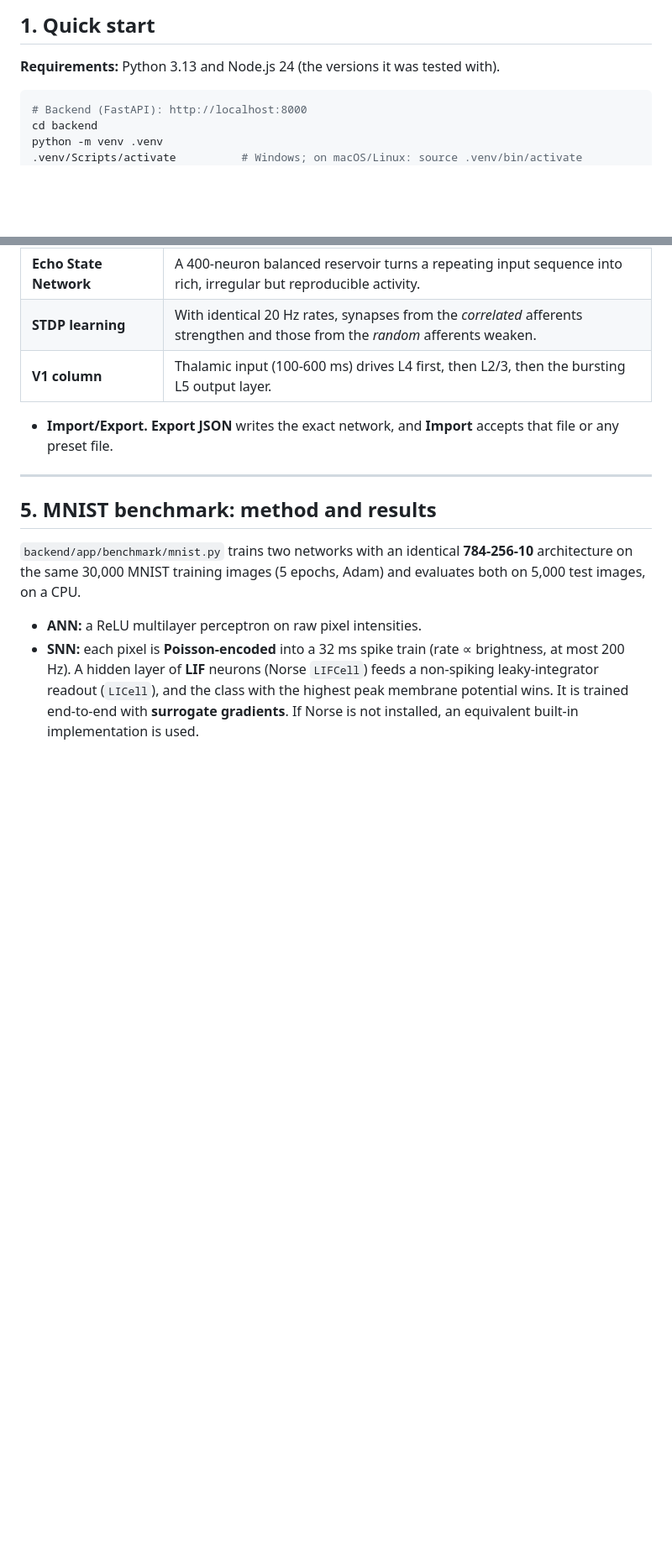
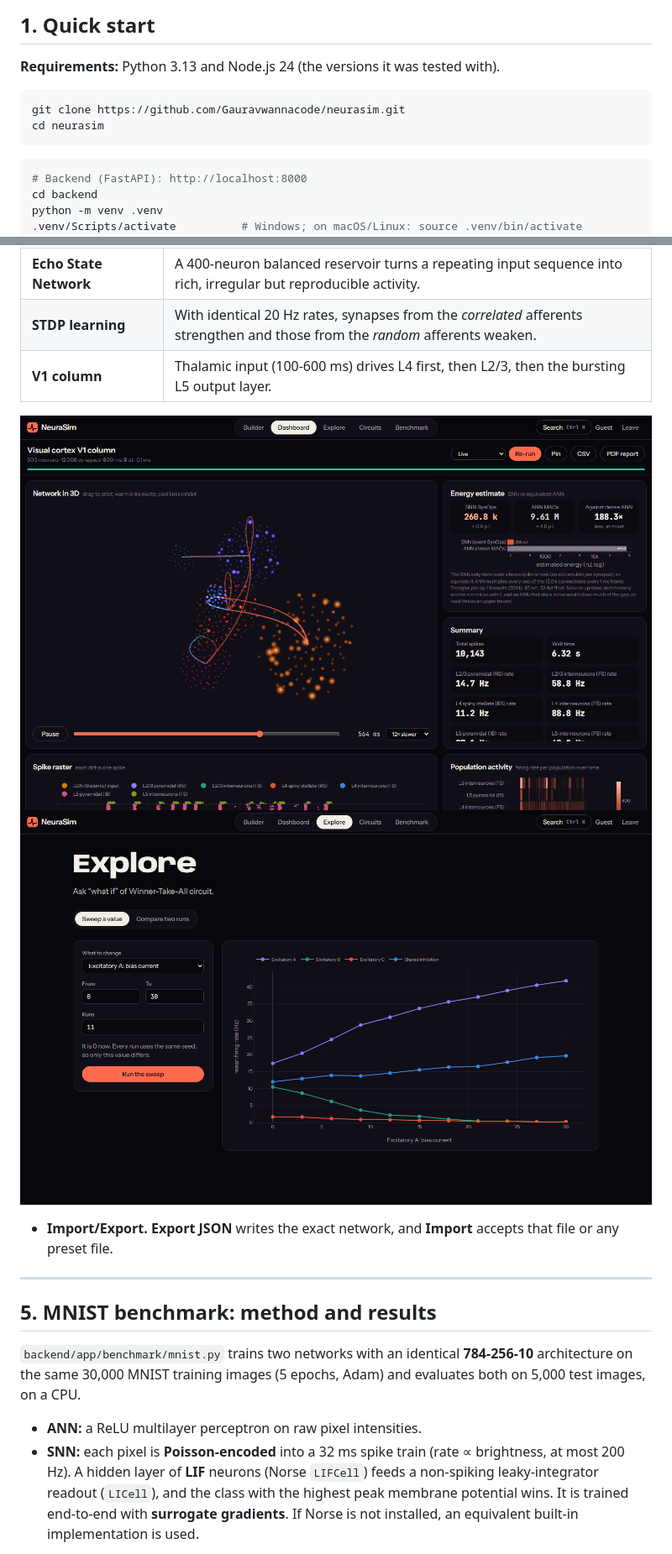
Before and after one commit to Gauravwannacode/neurasim, a Markdown page: README.md, 2 parts joined by grey strips. Shown at 84% size. GitHub-like rendering; pictures changed too: docs/dashboard.png (added), docs/sweep.png (added); blank space fills up the shorter version.

Commit message:
docs: screenshots, MIT licence, CI and updated README
Co-Authored-By: Claude Opus 5.5 <noreply@anthropic.com>

````diff
--- a/README.md
+++ b/README.md
@@ -45,6 +52,11 @@ extended.
 ## 1. Quick start
 
 **Requirements:** Python 3.13 and Node.js 24 (the versions it was tested with).
+
+```bash
+git clone https://github.com/Gauravwannacode/neurasim.git
+cd neurasim
+```
 
 ```bash
 # Backend (FastAPI): http://localhost:8000
@@ -364,6 +387,9 @@ local development and public demos frictionless. Signed-in users' names appear o
 | **Echo State Network** | A 400-neuron balanced reservoir turns a repeating input sequence into rich, irregular but reproducible activity. |
 | **STDP learning** | With identical 20 Hz rates, synapses from the *correlated* afferents strengthen and those from the *random* afferents weaken. |
 | **V1 column** | Thalamic input (100-600 ms) drives L4 first, then L2/3, then the bursting L5 output layer. |
+
+![Dashboard with the 3D replay of the V1 column](docs/dashboard.png)
+![Sweeping the bias of one group in the Winner-Take-All circuit: as it rises, the competitors fall silent](docs/sweep.png)
 
 * **Import/Export.** **Export JSON** writes the exact network, and **Import** accepts that file or any preset file.
 
````
Also changed, not shown: other parts of README.md (+33 -5 lines), docs/builder.png (added), docs/circuits.png (added), docs/compare.png (added), docs/landing.png (added), 2 other files.
